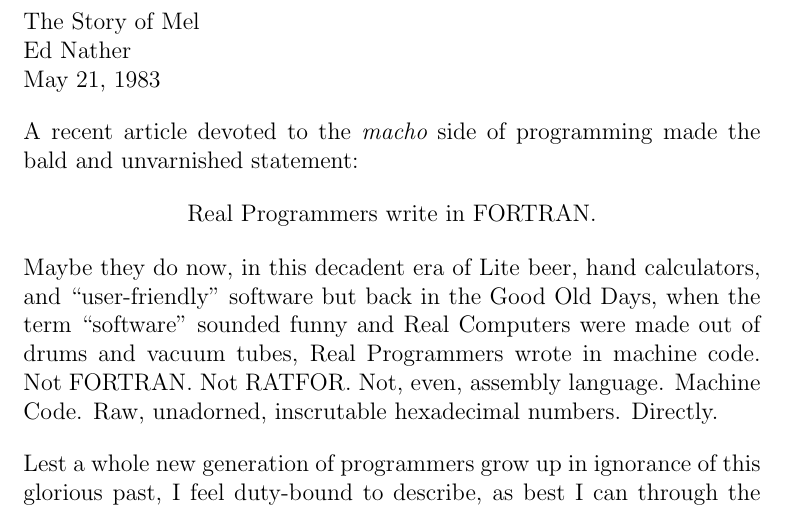
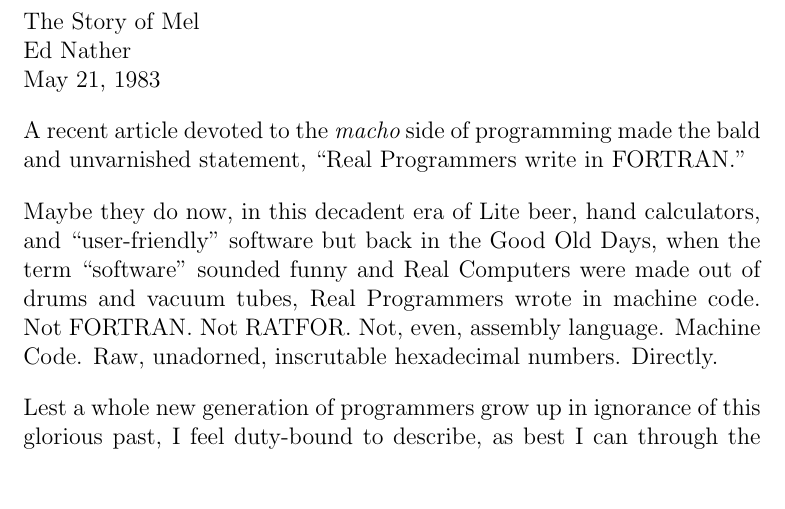
Before and after one commit to georgeweigt/mel, a LaTeX document (nather.tex): part of page 1 of 4, cut so that both start at the same text, the shorter picture padded with empty space. Compiled offline with pdfLaTeX.

Commit message:
Update nather.tex

```diff
--- a/nather.tex
+++ b/nather.tex
@@ -12,12 +12,10 @@
 \bigskip
 \noindent
 A recent article devoted to the {\it macho} side of programming
-made the bald and unvarnished statement:
+made the bald and unvarnished statement,
+``Real Programmers write in FORTRAN.''
 
-\begin{center}
-    Real Programmers write in FORTRAN.
-\end{center}
-
+\bigskip
 \noindent
 Maybe they do now,
 in this decadent era of
```
